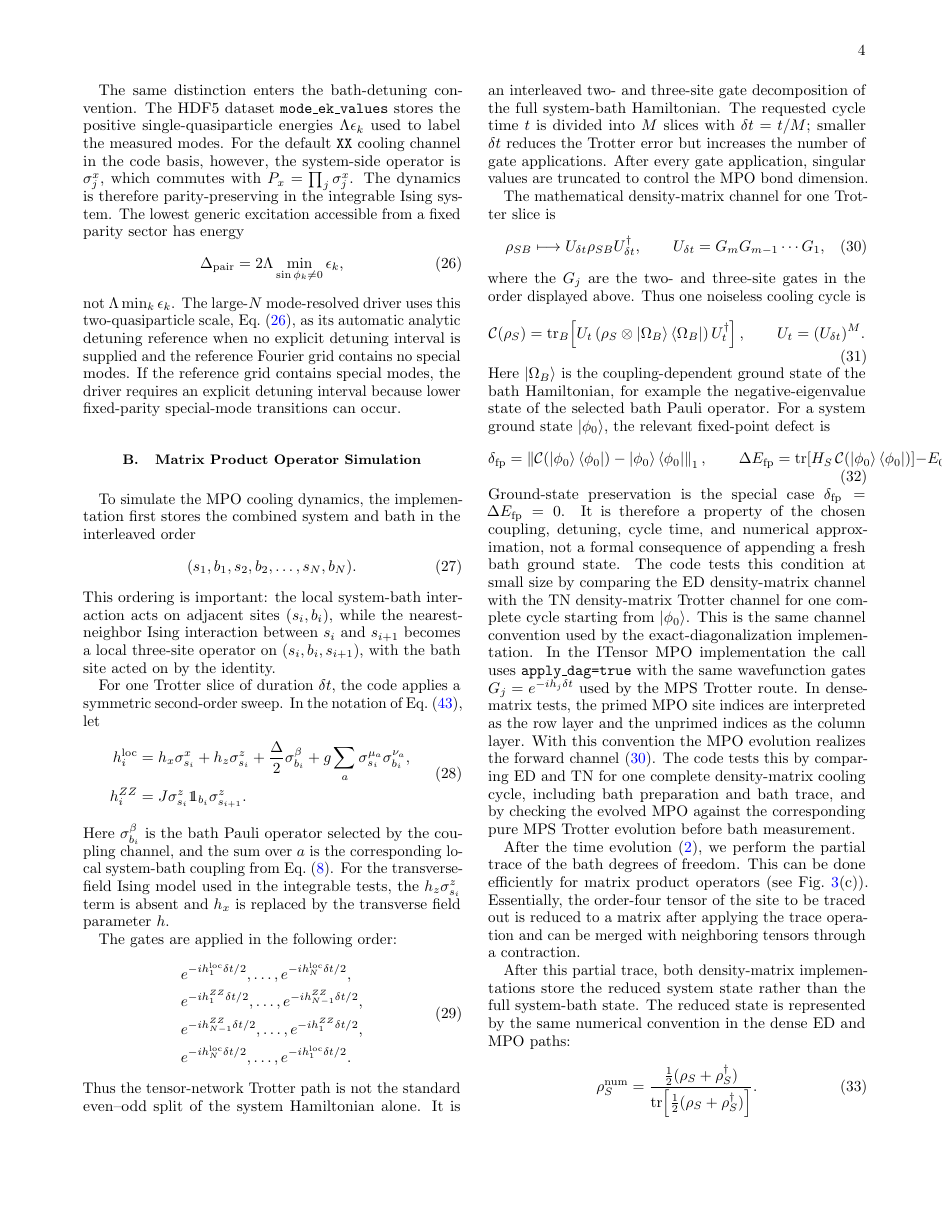
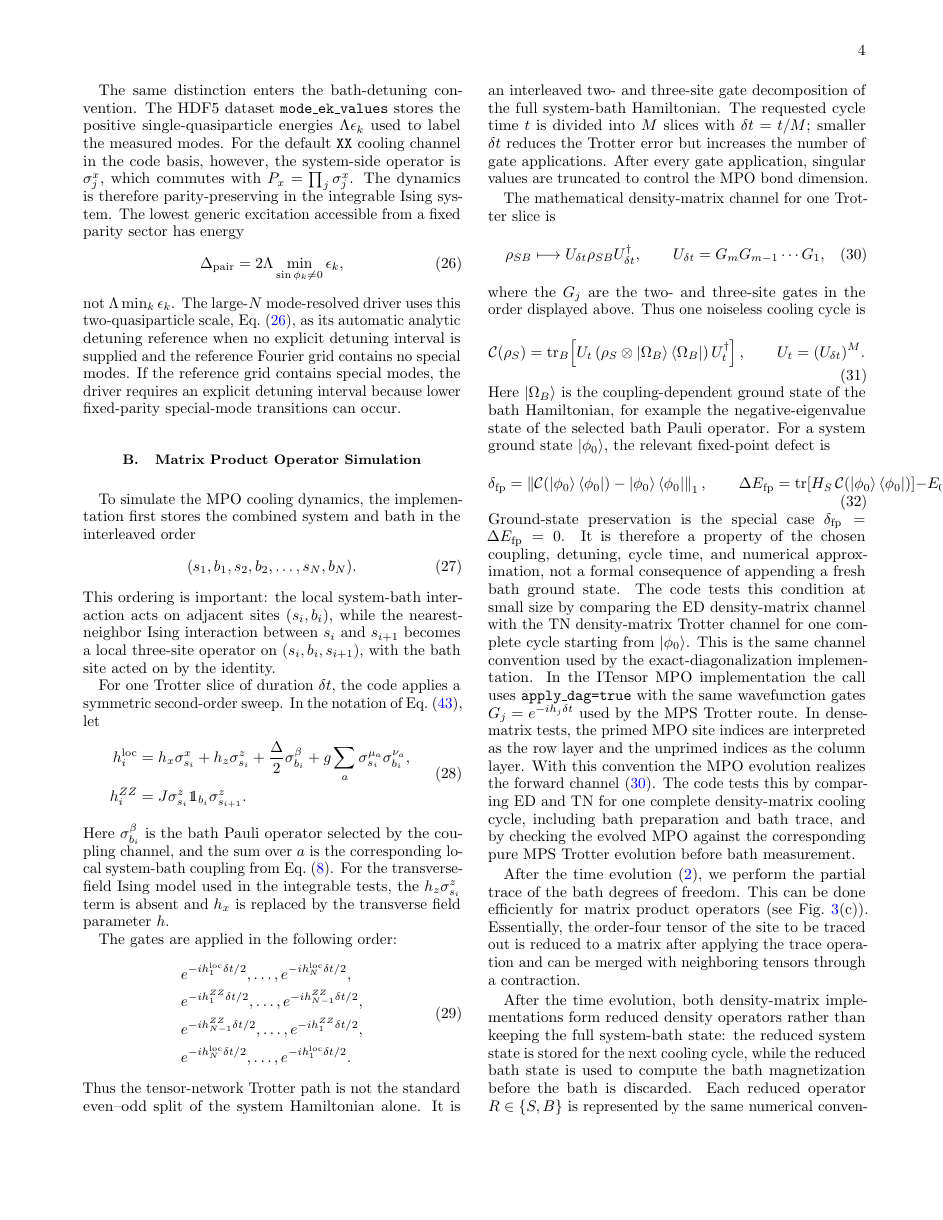
Before and after one commit to LionSR/CoolingTNS, a LaTeX paper (Notes/NotesTN/CoolingAlgTN.tex): page 4 of 12. Compiled offline with pdfLaTeX.

Commit message:
Canonicalize TN reduced density MPOs
* Canonicalize TN reduced density MPOs

* Address TN MPO trace review note

```diff
--- a/Notes/NotesTN/CoolingAlgTN.tex
+++ b/Notes/NotesTN/CoolingAlgTN.tex
@@ -480,12 +480,12 @@ corresponding pure MPS Trotter evolution before bath measurement.
 
 After the time evolution (\ref{eq:rhot}), we perform the partial trace of the bath degrees of freedom. This can be done efficiently for matrix product operators (see Fig.~\ref{fig:MPO}(c)). Essentially, the order-four tensor of the site to be traced out is reduced to a matrix after applying the trace operation and can be merged with neighboring tensors through a contraction.
 
-After this partial trace, both density-matrix implementations store the
-reduced system state rather than the full system-bath state.  The reduced
-state is represented by the same numerical convention in the dense ED and MPO
-paths:
+After the time evolution, both density-matrix implementations form reduced
+density operators rather than keeping the full system-bath state: the reduced
+system state is stored for the next cooling cycle, while the reduced bath state
+is used to compute the bath magnetization before the bath is discarded.  Each
+reduced operator \(R\in\{S,B\}\) is represented by the same numerical
+convention in the dense ED and MPO paths:
 \begin{equation}
-	\rho_S^{\mathrm{num}}
+	\rho_R^{\mathrm{num}}
 	=
-	\frac{\frac12(\rho_S+\rho_S^\dagger)}
-	     {\tr\!\left[\frac12(\rho_S+\rho_S^\dagger)\right]} .
```
Also changed, not shown: Notes/NotesTN/CoolingAlgTN.tex (11 more changed lines), 5 other files.
